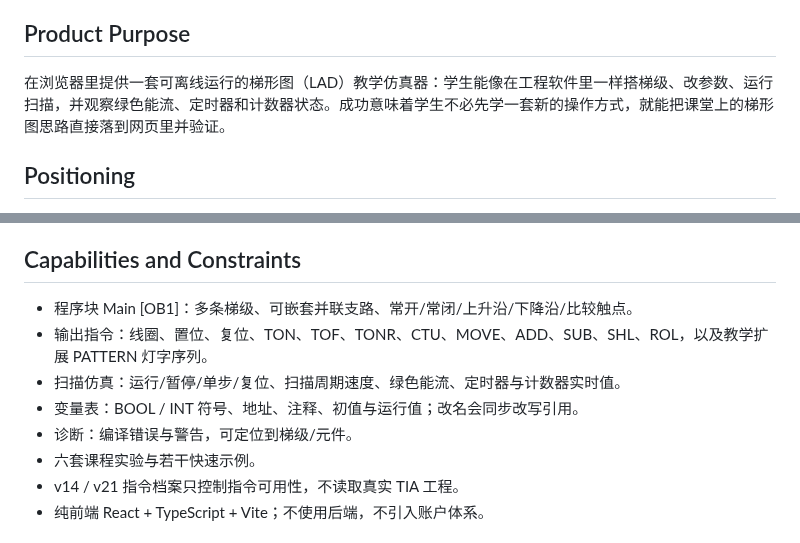
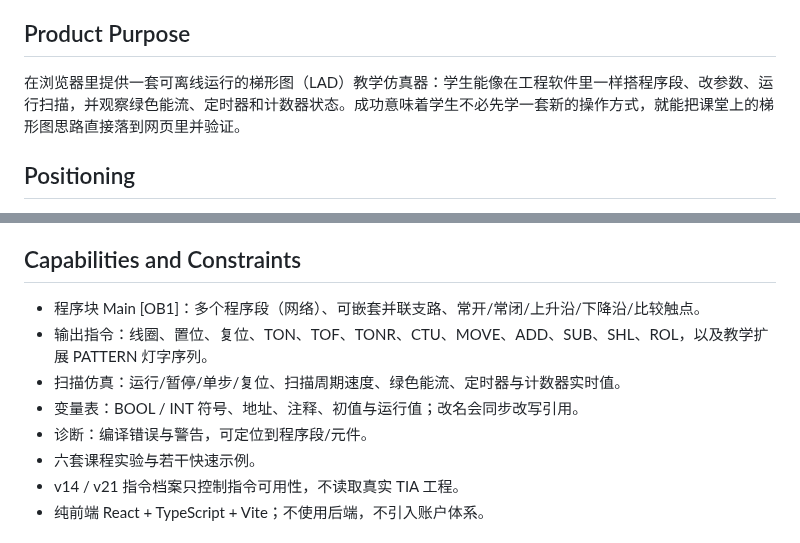
Before and after one commit to wakeup595626-cmyk/ladderlab, a Markdown page: PRODUCT.md, 2 parts joined by grey strips. GitHub-like rendering.

```diff
--- a/PRODUCT.md
+++ b/PRODUCT.md
@@ -14,7 +14,7 @@ web
 
 ## Product Purpose
 
-在浏览器里提供一套可离线运行的梯形图（LAD）教学仿真器：学生能像在工程软件里一样搭梯级、改参数、运行扫描，并观察绿色能流、定时器和计数器状态。成功意味着学生不必先学一套新的操作方式，就能把课堂上的梯形图思路直接落到网页里并验证。
+在浏览器里提供一套可离线运行的梯形图（LAD）教学仿真器：学生能像在工程软件里一样搭程序段、改参数、运行扫描，并观察绿色能流、定时器和计数器状态。成功意味着学生不必先学一套新的操作方式，就能把课堂上的梯形图思路直接落到网页里并验证。
 
 ## Positioning
 
@@ -29,11 +29,11 @@ web
 
 ## Capabilities and Constraints
 
-- 程序块 Main [OB1]：多条梯级、可嵌套并联支路、常开/常闭/上升沿/下降沿/比较触点。
+- 程序块 Main [OB1]：多个程序段（网络）、可嵌套并联支路、常开/常闭/上升沿/下降沿/比较触点。
 - 输出指令：线圈、置位、复位、TON、TOF、TONR、CTU、MOVE、ADD、SUB、SHL、ROL，以及教学扩展 PATTERN 灯字序列。
 - 扫描仿真：运行/暂停/单步/复位、扫描周期速度、绿色能流、定时器与计数器实时值。
 - 变量表：BOOL / INT 符号、地址、注释、初值与运行值；改名会同步改写引用。
-- 诊断：编译错误与警告，可定位到梯级/元件。
+- 诊断：编译错误与警告，可定位到程序段/元件。
 - 六套课程实验与若干快速示例。
 - v14 / v21 指令档案只控制指令可用性，不读取真实 TIA 工程。
 - 纯前端 React + TypeScript + Vite；不使用后端，不引入账户体系。
```
Also changed, not shown: CONTRIBUTING.md (+1 -1 lines), docs/screenshot.png, docs/ui-check.png, 14 other files.
